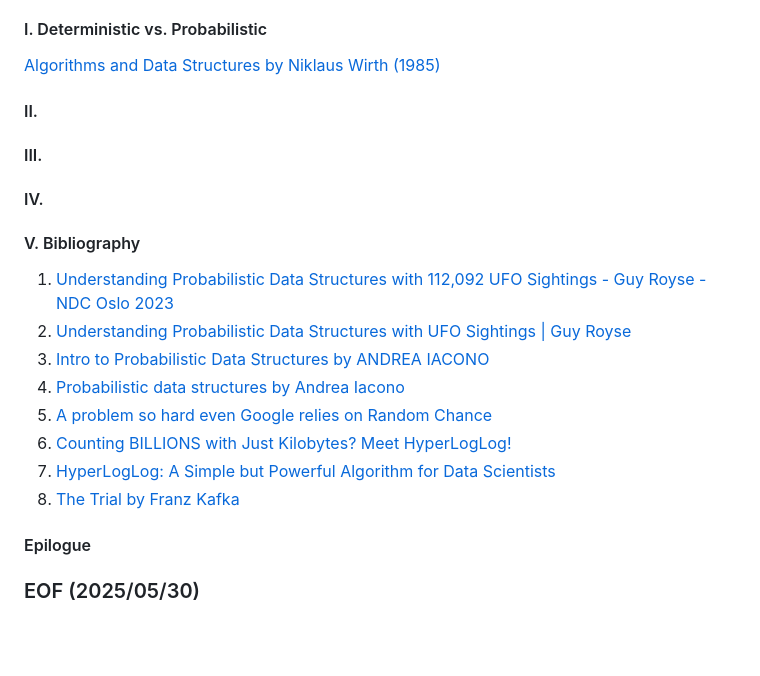
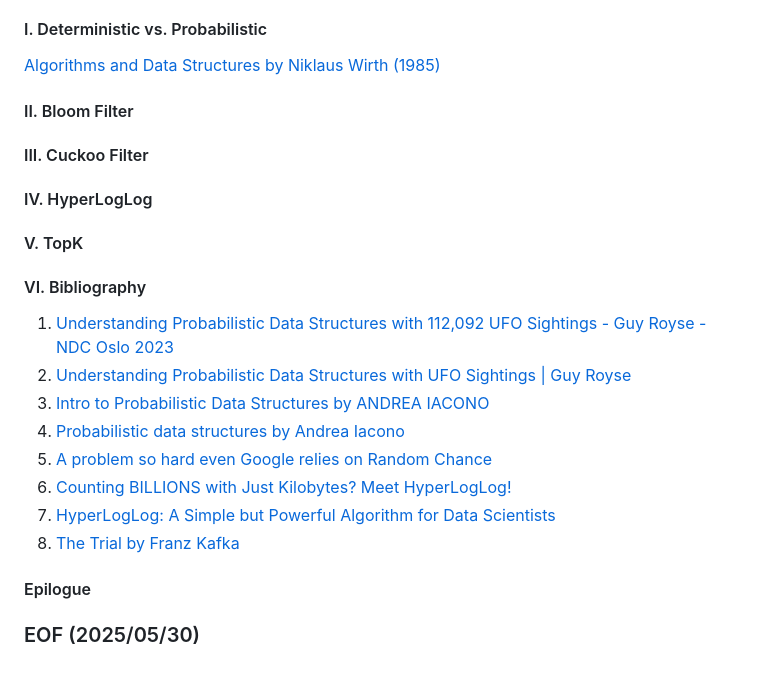
Before and after one commit to Albert0i/probabilistic-data-structure, a Markdown page: README.md, the part around the change. Rendered like a GitHub page; blank space fills up the shorter version.

Commit message:
write more

```diff
--- a/README.md
+++ b/README.md
@@ -10,13 +10,20 @@ In the year of 2025, everybody is doing AI things...
 #### I. Deterministic vs. Probabilistic
 [Algorithms and Data Structures by Niklaus Wirth (1985)](https://informatika-21.ru/pdf/AD.pdf)
 
-#### II.
 
-#### III.
+#### II. Bloom Filter
 
-#### IV.
 
-#### V. Bibliography
+#### III. Cuckoo Filter
+
+
+#### IV. HyperLogLog
+
+
+#### V. TopK
+
+
+#### VI. Bibliography
 1. [Understanding Probabilistic Data Structures with 112,092 UFO Sightings - Guy Royse - NDC Oslo 2023](https://youtu.be/M6XOniVANKI)
 2. [Understanding Probabilistic Data Structures with UFO Sightings | Guy Royse](https://youtu.be/2Dzc7fxA0us)
 3. [Intro to Probabilistic Data Structures by ANDREA IACONO](https://youtu.be/Y66Uy1he3Vo)
@@ -29,4 +36,5 @@ In the year of 2025, everybody is doing AI things...
 
 #### Epilogue
 
+
 ### EOF (2025/05/30)
```
Also changed, not shown: img/Dunno!.JPG (added).
